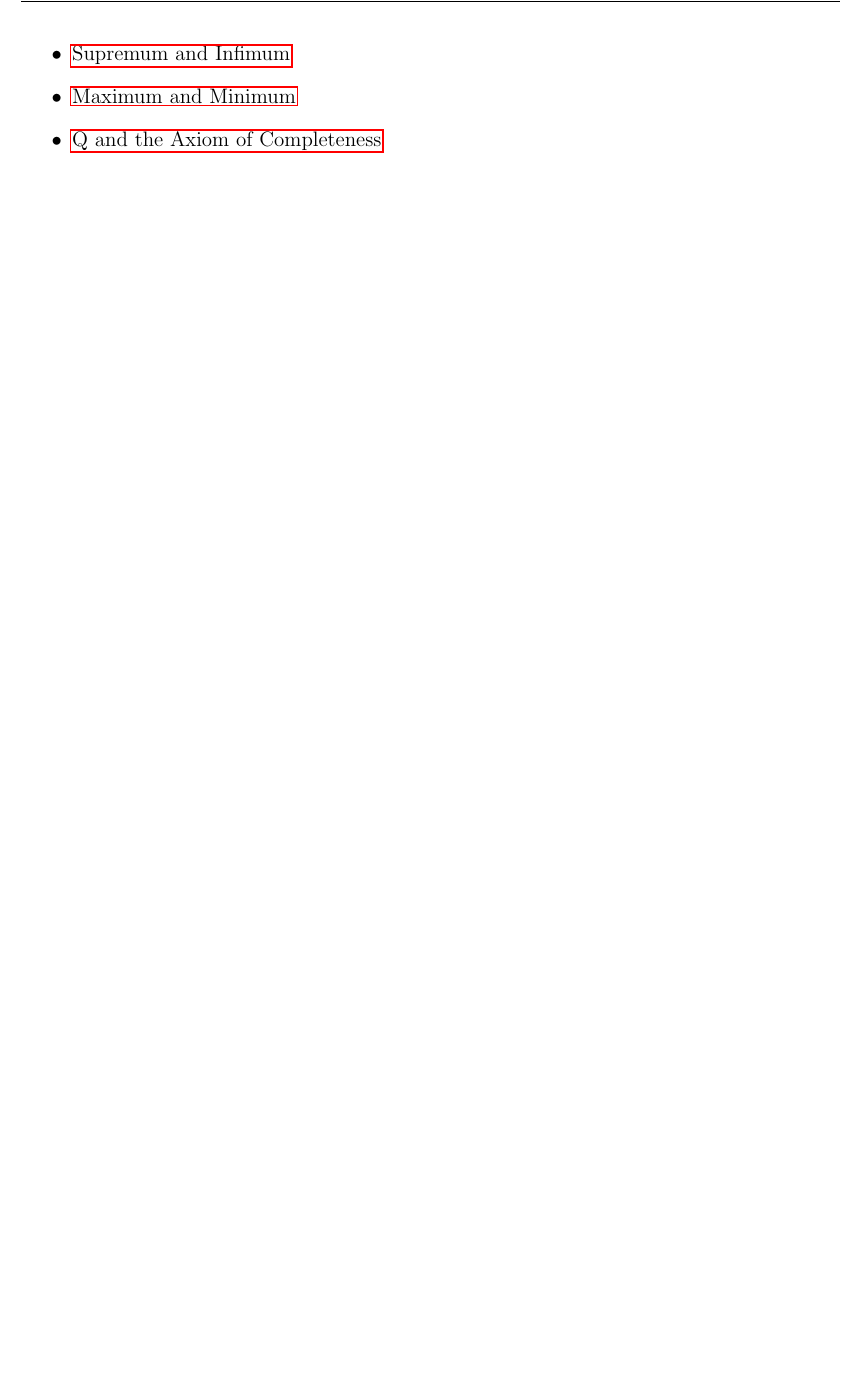
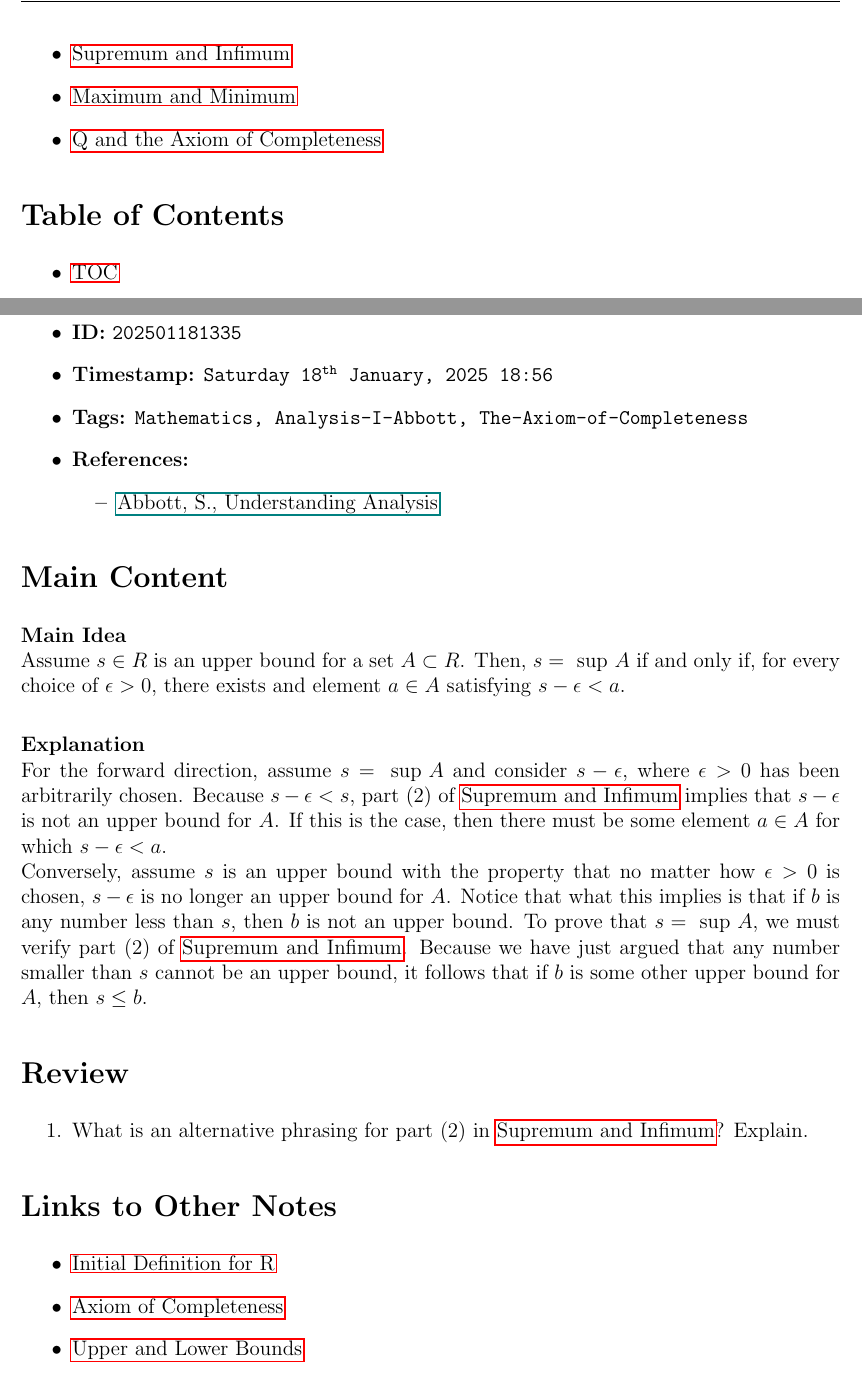
Before and after one commit to GarrettKMoore/Notes, a LaTeX document (Mathematics/Analysis-I-Abbott/0-Main/main.tex, which reads Mathematics/Analysis-I-Abbott/1-Archive/202501181335.tex): part of page 13 of 13 before the commit and two parts of pages 13 and 14 of 15 after it, the two joined at a grey line, cut so that both start at the same text, the shorter picture padded with empty space. Compiled offline with pdfLaTeX.

Commit message:
Uploaded Alternative Phrasing for Supremum

```diff
--- /dev/null
+++ b/Mathematics/Analysis-I-Abbott/1-Archive/202501181335.tex
@@ -0,0 +1 @@
+\clearpage
@@ -0,0 +7,32 @@
+\begin{itemize}
+  \item \textbf{ID:} \texttt{202501181335}
+  \item \textbf{Timestamp:} \texttt{\today \ \currenttime}
+  \item \textbf{Tags:} \texttt{Mathematics, Analysis-I-Abbott, The-Axiom-of-Completeness}
+  \item \textbf{References:}
+    \begin{itemize}
+      \item \href{/home/garrett/Personal/References/Mathematics/Analysis-I/Abbott.pdf}{Abbott, S., Understanding Analysis}
+    \end{itemize}
+\end{itemize}
+
+
+\section*{Main Content}
+\textbf{Main Idea}\\
+Assume $s \in R$ is an upper bound for a set $A \subset R$. Then, $s = \text{ sup } A$ if and only if, for every choice of $\epsilon > 0$, there exists and element $a \in A$ satisfying $s - \epsilon < a$.\\
+
+\textbf{Explanation}\\
+For the forward direction, assume $s = \text{ sup } A$ and consider $s - \epsilon$, where $\epsilon > 0$ has been arbitrarily chosen. Because $s - \epsilon < s$, part (2) of \hyperref[202501180743]{Supremum and Infimum} implies that $s - \epsilon$ is not an upper bound for $A$. If this is the case, then there must be some element $a \in A$ for which $s - \epsilon < a$.\\
+Conversely, assume $s$ is an upper bound with the property that no matter how $\epsilon > 0$ is chosen, $s - \epsilon$ is no longer an upper bound for $A$. Notice that what this implies is that if $b$ is any number less than $s$, then $b$ is not an upper bound. To prove that $s = \text{ sup } A$, we must verify part (2) of \hyperref[202501180743]{Supremum and Infimum}. Because we have just argued that any number smaller than $s$ cannot be an upper bound, it follows that if $b$ is some other upper bound for $A$, then $s \leq b$.
+
+
+\section*{Review}
+\begin{enumerate}
+  \item What is an alternative phrasing for part (2) in \hyperref[202501180743]{Supremum and Infimum}? Explain.
+\end{enumerate}
+
+
+\section*{Links to Other Notes}
+\begin{itemize}
+  \item \hyperref[202501180703]{Initial Definition for R}
+  \item \hyperref[202501180727]{Axiom of Completeness}
+  \item \hyperref[202501180734]{Upper and Lower Bounds}
+  \item \hyperref[202501180743]{Supremum and Infimum}
```
Also changed, not shown: Mathematics/Analysis-I-Abbott/0-Main/main.tex (+1 -0 lines), Mathematics/Analysis-I-Abbott/1-Archive/table_of_contents.tex (+1 -0 lines), Mathematics/Analysis-I-Abbott/0-Main/main.pdf, Mathematics/Analysis-I-Abbott/1-Archive/202501181335.tex (15 more changed lines).
